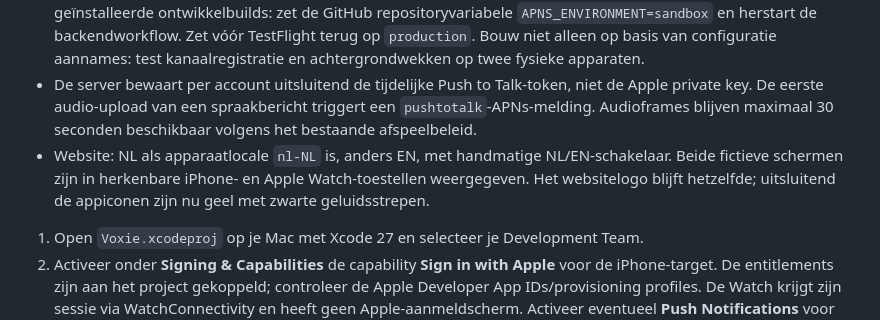
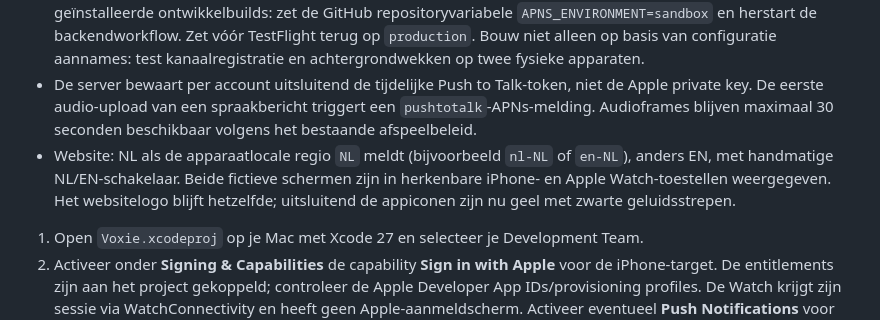
Before and after one commit to LRvdLinden/nl.lrvdlinden.voixy, a Markdown page: README.md, the part around the change. GitHub-like rendering.

Commit message:
Clarify Netherlands region language fallback

```diff
--- a/README.md
+++ b/README.md
@@ -41,7 +41,7 @@ De server controleert Apple ID-tokens met Apple's ondertekende sleutelset en geb
 - Maak op [Apple Developer Keys](https://developer.apple.com/account/resources/authkeys/list) een APNs-geschikte Auth Key aan (download `.p8` eenmalig). Maak de GitHub Actions Secrets `APNS_AUTH_KEY_P8` (volledige inhoud van de `.p8`, inclusief BEGIN/END-regels), `APNS_KEY_ID` (de Apple Key ID) en `APNS_TEAM_ID` (`EU3UY476T6`). Workflow `Deploy Voxie backend` plaatst ze veilig in de Edge Function-secrets; geen private key komt in de app terecht.
 - Standaard gebruikt de server productie-APNs (TestFlight/App Store). Voor rechtstreeks vanuit Xcode geïnstalleerde ontwikkelbuilds: zet de GitHub repositoryvariabele `APNS_ENVIRONMENT=sandbox` en herstart de backendworkflow. Zet vóór TestFlight terug op `production`. Bouw niet alleen op basis van configuratie aannames: test kanaalregistratie en achtergrondwekken op twee fysieke apparaten.
 - De server bewaart per account uitsluitend de tijdelijke Push to Talk-token, niet de Apple private key. De eerste audio-upload van een spraakbericht triggert een `pushtotalk`-APNs-melding. Audioframes blijven maximaal 30 seconden beschikbaar volgens het bestaande afspeelbeleid.
-- Website: NL als apparaatlocale `nl-NL` is, anders EN, met handmatige NL/EN-schakelaar. Beide fictieve schermen zijn in herkenbare iPhone- en Apple Watch-toestellen weergegeven. Het websitelogo blijft hetzelfde; uitsluitend de appiconen zijn nu geel met zwarte geluidsstrepen.
+- Website: NL als de apparaatlocale regio `NL` meldt (bijvoorbeeld `nl-NL` of `en-NL`), anders EN, met handmatige NL/EN-schakelaar. Beide fictieve schermen zijn in herkenbare iPhone- en Apple Watch-toestellen weergegeven. Het websitelogo blijft hetzelfde; uitsluitend de appiconen zijn nu geel met zwarte geluidsstrepen.
 
 
 1. Open `Voxie.xcodeproj` op je Mac met Xcode 27 en selecteer je Development Team.
```
